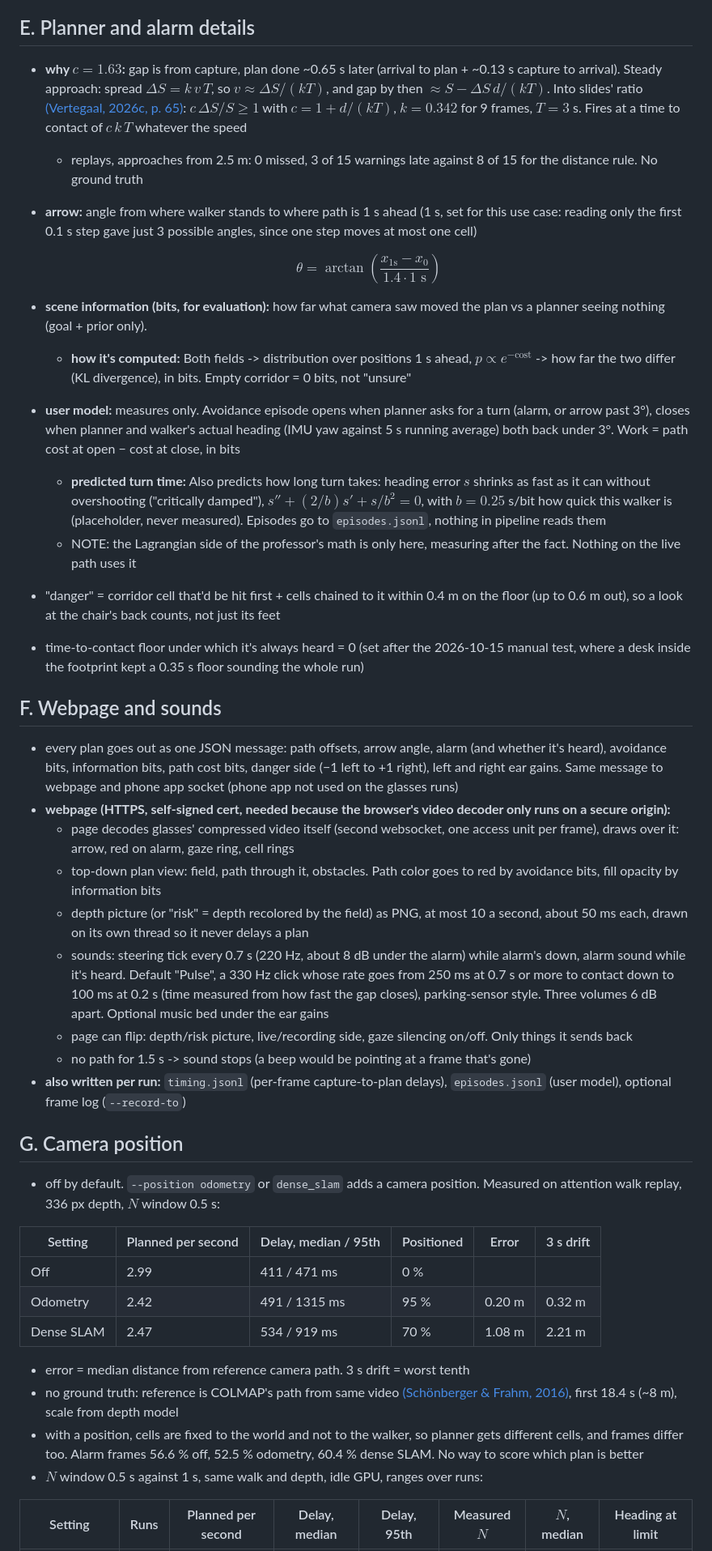
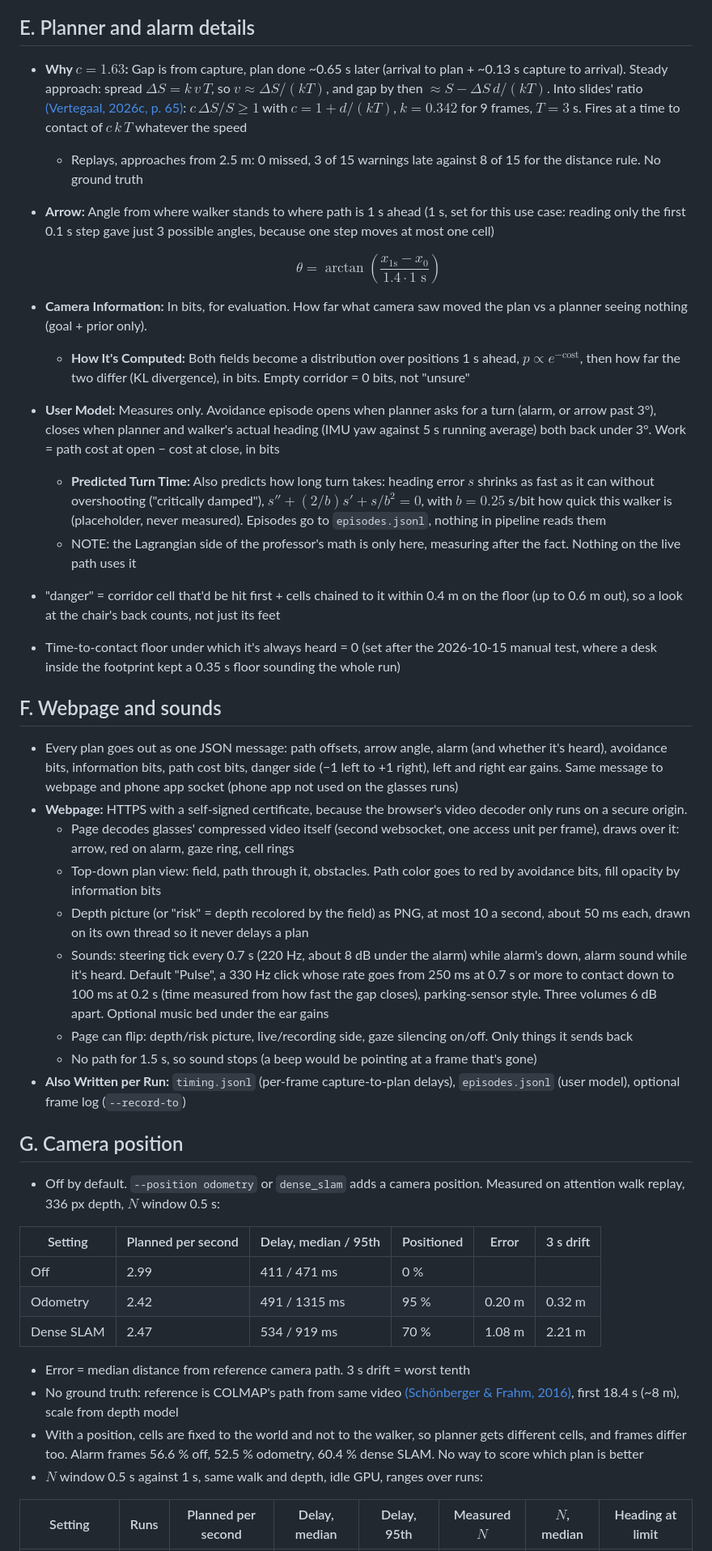
Before and after one commit to Re0mar/NeuromorphicPaths, a Markdown page: report/Project Report.md, the part around one of its changes. Shown at 81% size. Rendered like a GitHub page.

Commit message:
hardware and data capture as prose, sample recordings table, capitals and title-case labels, because for since

```diff
--- a/report/Project Report.md
+++ b/report/Project Report.md
@@ -521,32 +525,32 @@ $$X = \frac{(u - c_x)\, z}{f_x}, \qquad Y = \frac{(v - c_y)\, z}{f_y}, \qquad Z
 
 ## E. Planner and alarm details
-- **why $c = 1.63$:** gap is from capture, plan done ~0.65 s later (arrival to plan + ~0.13 s capture to arrival). Steady approach: spread $\Delta S = k\,v\,T$, so $v \approx \Delta S/(kT)$, and gap by then $\approx S - \Delta S\,d/(kT)$. Into slides' ratio [(Vertegaal, 2026c, p. 65)](#references): $c\,\Delta S/S \ge 1$ with $c = 1 + d/(kT)$, $k = 0.342$ for 9 frames, $T = 3$ s. Fires at a time to contact of $c\,k\,T$ whatever the speed
-  - replays, approaches from 2.5 m: 0 missed, 3 of 15 warnings late against 8 of 15 for the distance rule. No ground truth
-- **arrow:** angle from where walker stands to where path is 1 s ahead (1 s, set for this use case: reading only the first 0.1 s step gave just 3 possible angles, since one step moves at most one cell)
+- **Why $c = 1.63$:** Gap is from capture, plan done ~0.65 s later (arrival to plan + ~0.13 s capture to arrival). Steady approach: spread $\Delta S = k\,v\,T$, so $v \approx \Delta S/(kT)$, and gap by then $\approx S - \Delta S\,d/(kT)$. Into slides' ratio [(Vertegaal, 2026c, p. 65)](#references): $c\,\Delta S/S \ge 1$ with $c = 1 + d/(kT)$, $k = 0.342$ for 9 frames, $T = 3$ s. Fires at a time to contact of $c\,k\,T$ whatever the speed
+  - Replays, approaches from 2.5 m: 0 missed, 3 of 15 warnings late against 8 of 15 for the distance rule. No ground truth
+- **Arrow:** Angle from where walker stands to where path is 1 s ahead (1 s, set for this use case: reading only the first 0.1 s step gave just 3 possible angles, because one step moves at most one cell)
 
   $$\theta = \arctan\!\left(\frac{x_{1\text{s}} - x_0}{1.4 \cdot 1\text{ s}}\right)$$
 
-- **scene information (bits, for evaluation):** how far what camera saw moved the plan vs a planner seeing nothing (goal + prior only).
-  - **how it's computed:** Both fields -> distribution over positions 1 s ahead, $p \propto e^{-\text{cost}}$ -> how far the two differ (KL divergence), in bits. Empty corridor = 0 bits, not "unsure"
-- **user model:** measures only. Avoidance episode opens when planner asks for a turn (alarm, or arrow past 3°), closes when planner and walker's actual heading (IMU yaw against 5 s running average) both back under 3°. Work = path cost at open − cost at close, in bits
-  - **predicted turn time:** Also predicts how long turn takes: heading error $s$ shrinks as fast as it can without overshooting ("critically damped"), $s'' + (2/b)s' + s/b^2 = 0$, with $b = 0.25$ s/bit how quick this walker is (placeholder, never measured). Episodes go to `episodes.jsonl`, nothing in pipeline reads them
+- **Camera Information:** In bits, for evaluation. How far what camera saw moved the plan vs a planner seeing nothing (goal + prior only).
+  - **How It's Computed:** Both fields become a distribution over positions 1 s ahead, $p \propto e^{-\text{cost}}$, then how far the two differ (KL divergence), in bits. Empty corridor = 0 bits, not "unsure"
+- **User Model:** Measures only. Avoidance episode opens when planner asks for a turn (alarm, or arrow past 3°), closes when planner and walker's actual heading (IMU yaw against 5 s running average) both back under 3°. Work = path cost at open − cost at close, in bits
+  - **Predicted Turn Time:** Also predicts how long turn takes: heading error $s$ shrinks as fast as it can without overshooting ("critically damped"), $s'' + (2/b)s' + s/b^2 = 0$, with $b = 0.25$ s/bit how quick this walker is (placeholder, never measured). Episodes go to `episodes.jsonl`, nothing in pipeline reads them
   - NOTE: the Lagrangian side of the professor's math is only here, measuring after the fact. Nothing on the live path uses it
 - "danger" = corridor cell that'd be hit first + cells chained to it within 0.4 m on the floor (up to 0.6 m out), so a look at the chair's back counts, not just its feet
-- time-to-contact floor under which it's always heard = 0 (set after the 2026-10-15 manual test, where a desk inside the footprint kept a 0.35 s floor sounding the whole run)
+- Time-to-contact floor under which it's always heard = 0 (set after the 2026-10-15 manual test, where a desk inside the footprint kept a 0.35 s floor sounding the whole run)
 
 ## F. Webpage and sounds
-- every plan goes out as one JSON message: path offsets, arrow angle, alarm (and whether it's heard), avoidance bits, information bits, path cost bits, danger side (−1 left to +1 right), left and right ear gains. Same message to webpage and phone app socket (phone app not used on the glasses runs)
-- **webpage (HTTPS, self-signed cert, needed because the browser's video decoder only runs on a secure origin):**
-  - page decodes glasses' compressed video itself (second websocket, one access unit per frame), draws over it: arrow, red on alarm, gaze ring, cell rings
-  - top-down plan view: field, path through it, obstacles. Path color goes to red by avoidance bits, fill opacity by information bits
-  - depth picture (or "risk" = depth recolored by the field) as PNG, at most 10 a second, about 50 ms each, drawn on its own thread so it never delays a plan
-  - sounds: steering tick every 0.7 s (220 Hz, about 8 dB under the alarm) while alarm's down, alarm sound while it's heard. Default "Pulse", a 330 Hz click whose rate goes from 250 ms at 0.7 s or more to contact down to 100 ms at 0.2 s (time measured from how fast the gap closes), parking-sensor style. Three volumes 6 dB apart. Optional music bed under the ear gains
-  - page can flip: depth/risk picture, live/recording side, gaze silencing on/off. Only things it sends back
-  - no path for 1.5 s -> sound stops (a beep would be pointing at a frame that's gone)
-- **also written per run:** `timing.jsonl` (per-frame capture-to-plan delays), `episodes.jsonl` (user model), optional frame log (`--record-to`)
+- Every plan goes out as one JSON message: path offsets, arrow angle, alarm (and whether it's heard), avoidance bits, information bits, path cost bits, danger side (−1 left to +1 right), left and right ear gains. Same message to webpage and phone app socket (phone app not used on the glasses runs)
+- **Webpage:** HTTPS with a self-signed certificate, because the browser's video decoder only runs on a secure origin.
+  - Page decodes glasses' compressed video itself (second websocket, one access unit per frame), draws over it: arrow, red on alarm, gaze ring, cell rings
+  - Top-down plan view: field, path through it, obstacles. Path color goes to red by avoidance bits, fill opacity by information bits
+  - Depth picture (or "risk" = depth recolored by the field) as PNG, at most 10 a second, about 50 ms each, drawn on its own thread so it never delays a plan
+  - Sounds: steering tick every 0.7 s (220 Hz, about 8 dB under the alarm) while alarm's down, alarm sound while it's heard. Default "Pulse", a 330 Hz click whose rate goes from 250 ms at 0.7 s or more to contact down to 100 ms at 0.2 s (time measured from how fast the gap closes), parking-sensor style. Three volumes 6 dB apart. Optional music bed under the ear gains
+  - Page can flip: depth/risk picture, live/recording side, gaze silencing on/off. Only things it sends back
+  - No path for 1.5 s, so sound stops (a beep would be pointing at a frame that's gone)
+- **Also Written per Run:** `timing.jsonl` (per-frame capture-to-plan delays), `episodes.jsonl` (user model), optional frame log (`--record-to`)
 
 ## G. Camera position
-- off by default. `--position odometry` or `dense_slam` adds a camera position. Measured on attention walk replay, 336 px depth, $N$ window 0.5 s:
+- Off by default. `--position odometry` or `dense_slam` adds a camera position. Measured on attention walk replay, 336 px depth, $N$ window 0.5 s:
 
 | Setting | Planned per second | Delay, median / 95th | Positioned | Error | 3 s drift |
 |---|---|---|---|---|---|
@@ -554,9 +558,9 @@ $$X = \frac{(u - c_x)\, z}{f_x}, \qquad Y = \frac{(v - c_y)\, z}{f_y}, \qquad Z
 | Odometry | 2.42 | 491 / 1315 ms | 95 % | 0.20 m | 0.32 m |
 | Dense SLAM | 2.47 | 534 / 919 ms | 70 % | 1.08 m | 2.21 m |
 
-- error = median distance from reference camera path. 3 s drift = worst tenth
-- no ground truth: reference is COLMAP's path from same video [(Schönberger & Frahm, 2016)](#references), first 18.4 s (~8 m), scale from depth model
-- with a position, cells are fixed to the world and not to the walker, so planner gets different cells, and frames differ too. Alarm frames 56.6 % off, 52.5 % odometry, 60.4 % dense SLAM. No way to score which plan is better
+- Error = median distance from reference camera path. 3 s drift = worst tenth
+- No ground truth: reference is COLMAP's path from same video [(Schönberger & Frahm, 2016)](#references), first 18.4 s (~8 m), scale from depth model
+- With a position, cells are fixed to the world and not to the walker, so planner gets different cells, and frames differ too. Alarm frames 56.6 % off, 52.5 % odometry, 60.4 % dense SLAM. No way to score which plan is better
 - $N$ window 0.5 s against 1 s, same walk and depth, idle GPU, ranges over runs:
 
 | Setting | Runs | Planned per second | Delay, median | Delay, 95th | Measured $N$ | $N$, median | Heading at limit |
```
Also changed, not shown: other parts of report/Project Report.md (+45 -41 lines).
